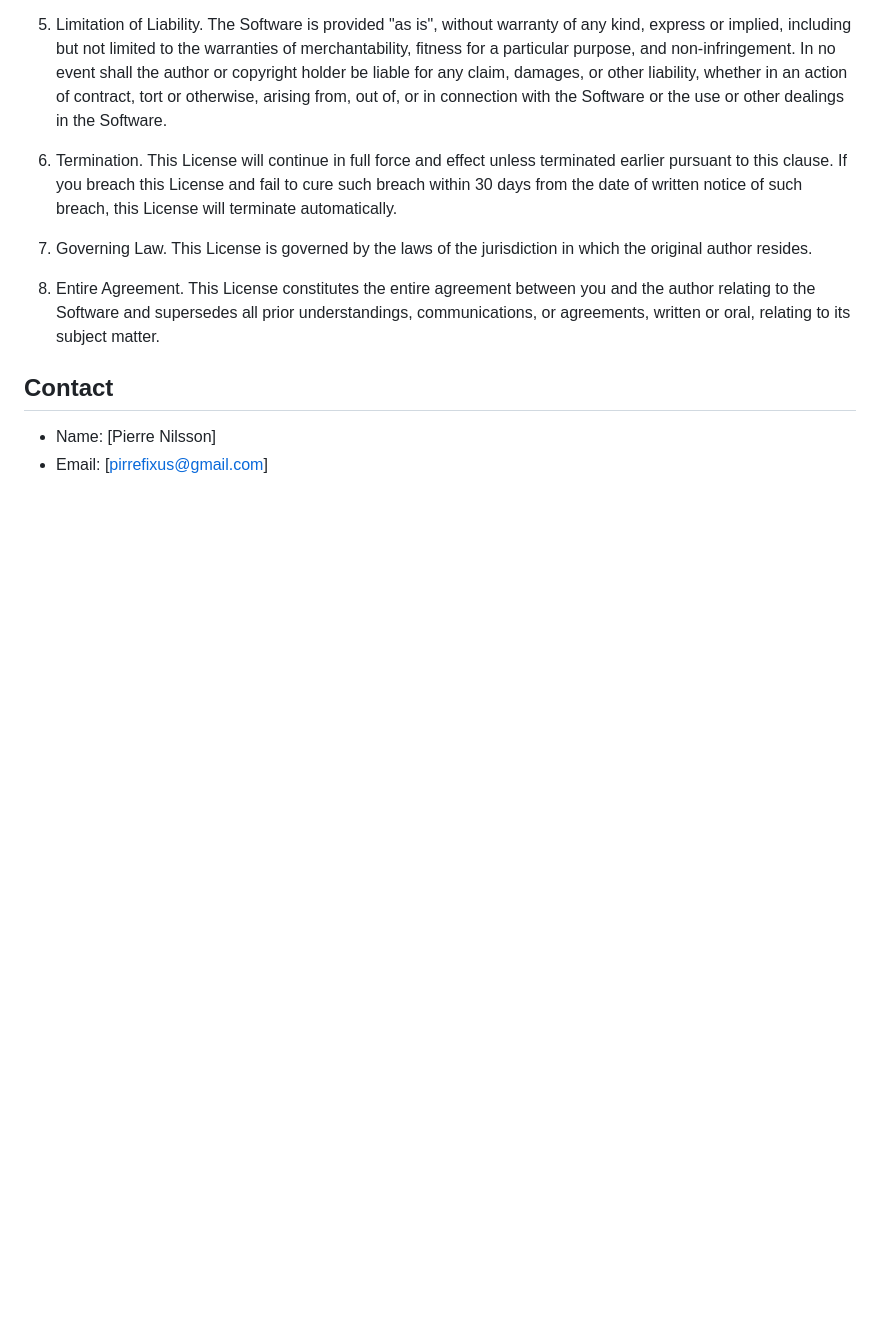
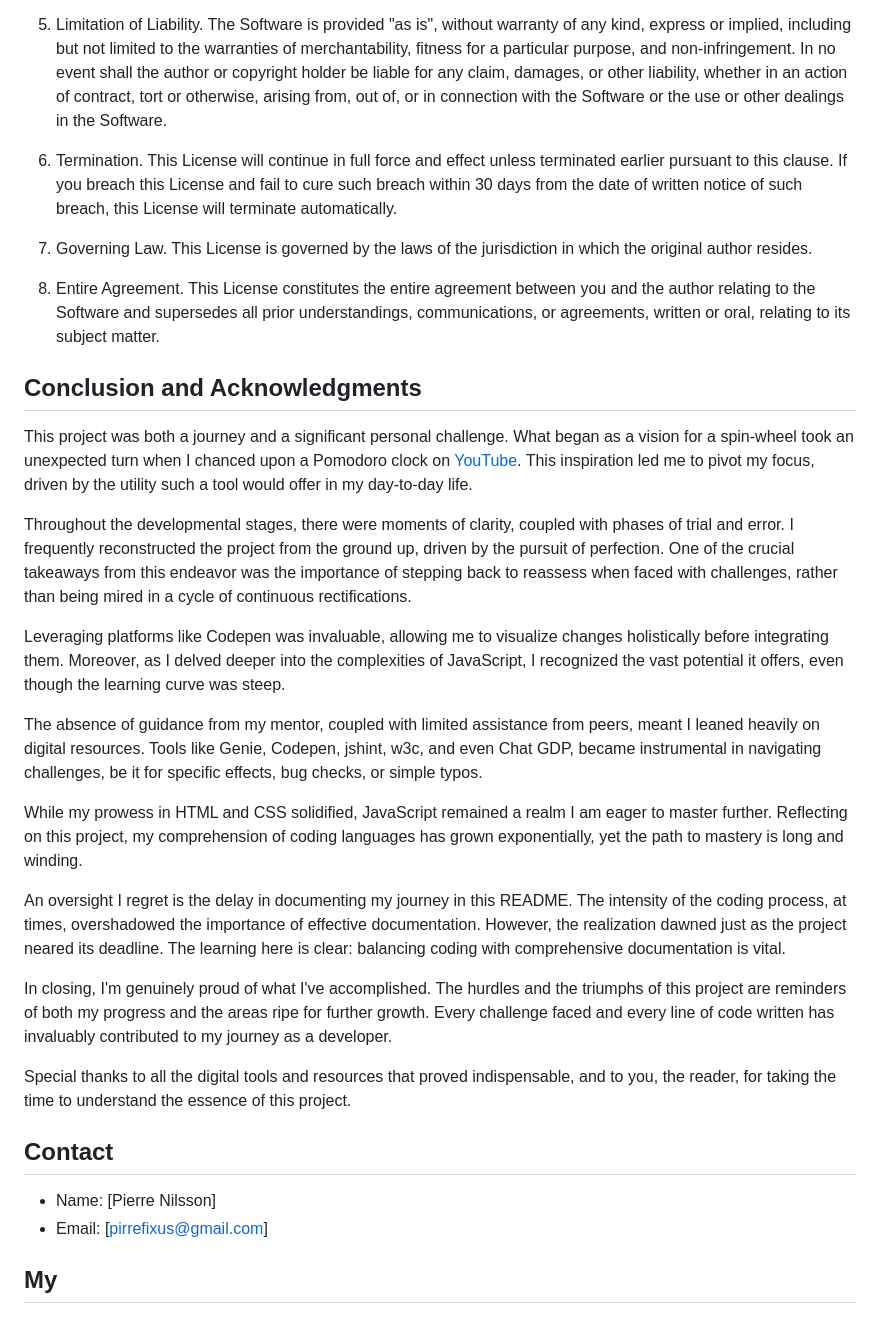
Before and after one commit to Klurifixus/projectPT2, a Markdown page: README.md, the part around the change. GitHub-like rendering; blank space fills up the shorter version.

Commit message:
docs: add more text to readme file

```diff
--- a/README.md
+++ b/README.md
@@ -60,9 +60,29 @@ This License applies to the WorkSmart project (the "Software"), a Pomodoro Timer
 
 8. Entire Agreement. This License constitutes the entire agreement between you and the author relating to the Software and supersedes all prior understandings, communications, or agreements, written or oral, relating to its subject matter.
 
+## Conclusion and Acknowledgments
+
+This project was both a journey and a significant personal challenge. What began as a vision for a spin-wheel took an unexpected turn when I chanced upon a Pomodoro clock on [YouTube](https://www.youtube.com/watch?v=vAEG6OVCass&list=PLw5h0DiJ-9PAtGd3QOzUOX6aDUkeS2Qg1). This inspiration led me to pivot my focus, driven by the utility such a tool would offer in my day-to-day life.
+
+Throughout the developmental stages, there were moments of clarity, coupled with phases of trial and error. I frequently reconstructed the project from the ground up, driven by the pursuit of perfection. One of the crucial takeaways from this endeavor was the importance of stepping back to reassess when faced with challenges, rather than being mired in a cycle of continuous rectifications.
+
+Leveraging platforms like Codepen was invaluable, allowing me to visualize changes holistically before integrating them. Moreover, as I delved deeper into the complexities of JavaScript, I recognized the vast potential it offers, even though the learning curve was steep.
+
+The absence of guidance from my mentor, coupled with limited assistance from peers, meant I leaned heavily on digital resources. Tools like Genie, Codepen, jshint, w3c, and even Chat GDP, became instrumental in navigating challenges, be it for specific effects, bug checks, or simple typos.
+
+While my prowess in HTML and CSS solidified, JavaScript remained a realm I am eager to master further. Reflecting on this project, my comprehension of coding languages has grown exponentially, yet the path to mastery is long and winding.
+
+An oversight I regret is the delay in documenting my journey in this README. The intensity of the coding process, at times, overshadowed the importance of effective documentation. However, the realization dawned just as the project neared its deadline. The learning here is clear: balancing coding with comprehensive documentation is vital.
+
+In closing, I'm genuinely proud of what I've accomplished. The hurdles and the triumphs of this project are reminders of both my progress and the areas ripe for further growth. Every challenge faced and every line of code written has invaluably contributed to my journey as a developer.
+
+Special thanks to all the digital tools and resources that proved indispensable, and to you, the reader, for taking the time to understand the essence of this project.
+
 
 
 ## Contact
 
 - Name: [Pierre Nilsson]
 - Email: [pirrefixus@gmail.com]
+
+## My
```
